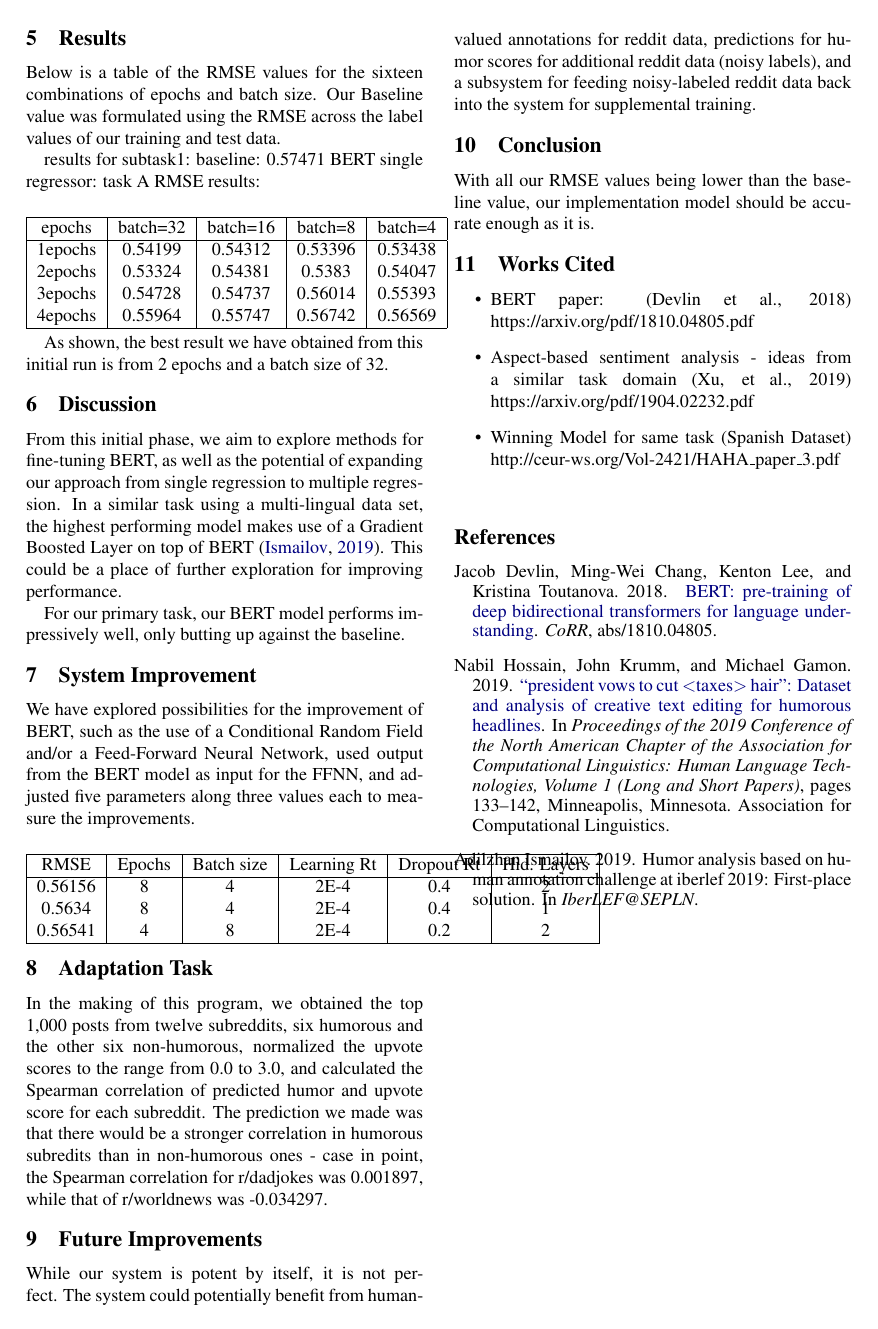
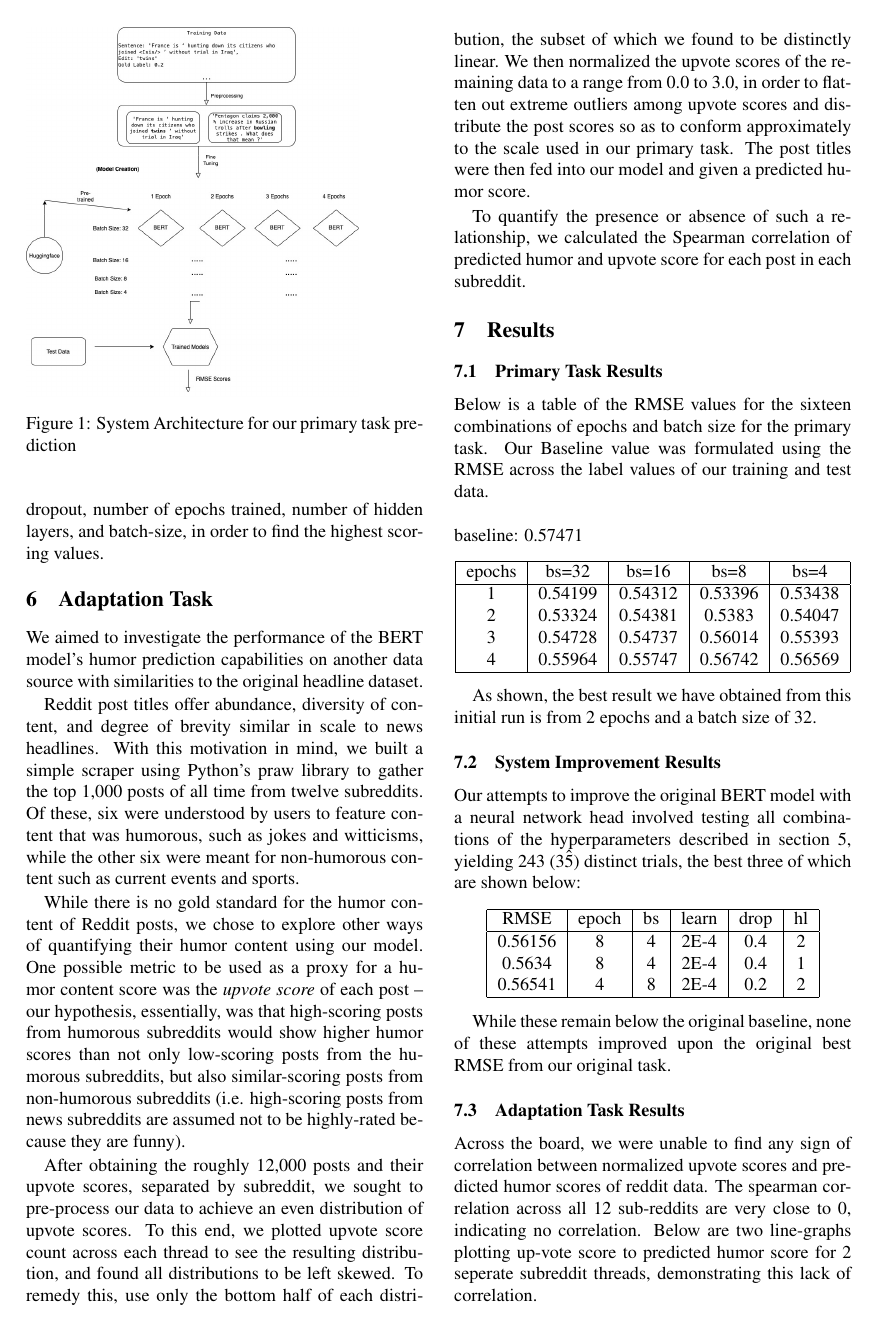
Before and after one commit to jpbburns/LING573, a LaTeX paper (doc/main.tex): page 2 of 2 before the commit and page 2 of 3 after it. Compiled offline with pdfLaTeX.

Commit message:
updated main.tex

```diff
--- a/doc/main.tex
+++ b/doc/main.tex
@@ -5,7 +5,7 @@
 \usepackage{acl2020}
 \usepackage{graphicx}
 
-\title{Working Title}
+\title{Using Single-Regression BERT to Predict Humor Content}
 
 \author{
 James Blackburn (jimbb82@uw.edu)\\
@@ -50,41 +50,52 @@ This model \cite{DBLP:journals/corr/abs-1810-04805} consists essentially of a se
 
 To complete the pretraining phase, sixteen distinct models were generated from embeddings of the labeled training instances, by varying the number of training epochs from one to four, and employing batch sizes of 4, 8, 16, and 32 instances. A root mean square error is employed as the loss function.
 
+
+\section{System Improvement}
+We have considered various possibilities for the improvement of our primary task, looking to the literature for insight regarding our choice. Ultimately, we decided on an attempt to fine tune further using a feed-forward neural network. We use this FFNN as a head on top of our highest scoring BERT model, and fine-tune on our development set (without further tuning of BERT itself).  We adjusted five parameters along three values each to tune the model, including learning-rate, dropout, number of epochs trained, number of hidden layers, and batch-size, in order to find the highest scoring values.
+
+\section{Adaptation Task}
+We aimed to investigate the performance of the BERT model's humor prediction capabilities on another data source with similarities to the original headline dataset.
+
+Reddit post titles offer abundance, diversity of content, and degree of brevity similar in scale to news headlines. With this motivation in mind, we built a simple scraper using Python's praw library to gather the top 1,000 posts of all time from twelve subreddits. Of these, six were understood by users to feature content that was humorous, such as jokes and witticisms, while the other six were meant for non-humorous content such as current events and sports.
+
+While there is no gold standard for the humor content of Reddit posts, we chose to explore other ways of quantifying their humor content using our model. One possible metric to be used as a proxy for a humor content score was the \textit{upvote score} of each post -- our hypothesis, essentially, was that high-scoring posts from humorous subreddits would show higher humor scores than not only low-scoring posts from the humorous subreddits, but also similar-scoring posts from non-humorous subreddits (i.e. high-scoring posts from news subreddits are assumed not to be highly-rated because they are funny).
+
+After obtaining the roughly 12,000 posts and their upvote scores, separated by subreddit, we sought to pre-process our data to achieve an even distribution of upvote scores. To this end, we plotted upvote score count across each thread to see the resulting distribution, and found all distributions to be left skewed. To remedy this, use only the bottom half of each distribution, the subset of which we found to be distinctly linear. We then normalized the upvote scores of the remaining data to a range from 0.0 to 3.0, in order to flatten out extreme outliers among upvote scores and distribute the post scores so as to conform approximately to the scale used in our primary task. The post titles were then fed into our model and given a predicted humor score.
+
+To quantify the presence or absence of such a relationship, we calculated the Spearman correlation of predicted humor and upvote score for each post in each subreddit.
+
 \section{Results}
 
-Below is a table of the RMSE values for the sixteen combinations of epochs and batch size. Our Baseline value was formulated using the RMSE across the label values of our training and test data.
+\subsection{Primary Task Results}
 
-results for subtask1:
+Below is a table of the RMSE values for the sixteen combinations of epochs and batch size for the primary task. Our Baseline value was formulated using the RMSE across the label values of our training and test data.\\
+\\
 baseline: 0.57471
-BERT single regressor:
-task A RMSE results:
+
 \begin{center}
 \begin{tabular}{|c|c|c|c|c|}
 \hline
-epochs & batch=32 & batch=16 & batch=8 & batch=4 \\
+epochs & bs=32 & bs=16 & bs=8 & bs=4 \\
 \hline
-1epochs & 0.54199 & 0.54312 & 0.53396 & 0.53438 \\
-2epochs & 0.53324 & 0.54381 & 0.5383 & 0.54047 \\
-3epochs & 0.54728 & 0.54737 & 0.56014 & 0.55393 \\
-4epochs & 0.55964 & 0.55747 & 0.56742 & 0.56569 \\
+1 & 0.54199 & 0.54312 & 0.53396 & 0.53438 \\
+2 & 0.53324 & 0.54381 & 0.5383 & 0.54047 \\
+3 & 0.54728 & 0.54737 & 0.56014 & 0.55393 \\
+4 & 0.55964 & 0.55747 & 0.56742 & 0.56569 \\
 \hline
 \end{tabular}
 \end{center}
 
 As shown, the best result we have obtained from this initial run is from 2 epochs and a batch size of 32.
 
-\section{Discussion}
+\subsection{System Improvement Results}
 
-From this initial phase, we aim to explore methods for fine-tuning BERT, as well as the potential of expanding our approach from single regression to multiple regression. In a similar task using a multi-lingual data set, the highest performing model makes use of a Gradient Boosted Layer on top of BERT \cite{Ismailov2019HumorAB}. This could be a place of further exploration for improving performance.
+Our attempts to improve the original BERT model with a neural network head involved testing all combinations of the hyperparameters described in section 5, yielding 243 (3\^5) distinct trials, the best three of which are shown below:
 
-For our primary task, our BERT model performs impressively well, only butting up against the baseline.
-
-\section{System Improvement}
-We have explored possibilities for the improvement of BERT, such as the use of a Conditional Random Field and/or a Feed-Forward Neural Network, used output from the BERT model as input for the FFNN, and adjusted five parameters along three values each to measure the improvements.
 \begin{center}
 \begin{tabular}{|c|c|c|c|c|c|}
 \hline
-RMSE & Epochs & Batch size & Learning Rt & Dropout Rt & Hid. Layers \\
+RMSE & epoch & bs & learn & drop & hl \\
 \hline
 0.56156 & 8 & 4 & 2E-4 & 0.4 & 2 \\
 0.5634 & 8 & 4 & 2E-4 & 0.4 & 1 \\
@@ -93,5 +104,8 @@ RMSE & Epochs & Batch size & Learning Rt & Dropout Rt & Hid. Layers \\
 \end{tabular}
 \end{center}
 
-\section{Adaptation Task}
-In the making of this program, we obtained the top 1,000 posts from twelve subreddits, six humorous and the other six non-humorous, normalized the upvote scores to the range from 0.0 to 3.0, and calculated the Spearman correlation of predicted humor and upvote score for each subreddit. The prediction we made was that there would be a stronger correlation in humorous subredits than in non-humorous ones - case in point, the Spearman correlation for r/dadjokes was 0.001897, while that of r/worldnews was -0.034297.
+While these remain below the original baseline, none of these attempts improved upon the original best RMSE from our original task.
+
+\subsection{Adaptation Task Results}
+
+Across the board, we were unable to find any sign of correlation between normalized upvote scores and predicted humor scores of reddit data.  The spearman correlation across all 12 sub-reddits are very close to 0, indicating no correlation. Below are two line-graphs plotting up-vote score to predicted humor score for 2 seperate subreddit threads, demonstrating this lack of correlation.
@@ -98,3 +128,2 @@ In the making of this program, we obtained the top 1,000 posts from twelve subre
 
 \section{Future Improvements}
-While our system is potent by itself, it is not perfect. The system could potentially benefit from human-valued annotations for reddit data, predictions for humor scores for additional reddit data (noisy labels), and a subsystem for feeding noisy-labeled reddit data back into the system for supplemental training.
@@ -101,7 +133,7 @@ While our system is potent by itself, it is not perfect. The system could potent
 
 \section{Conclusion}
 
-With all our RMSE values being lower than the baseline value, our implementation model should be accurate enough as it is.
+A single-regression BERT model performs quite well at predicting the humor content of human-scored news headlines. However, when applied to reddit posts that performed well in humorous subreddits, our methods yielded no quantifiable correlation between the post's upvote score and its predicted humor content.
 
 \section{Works Cited}
 \begin{itemize}
```
Also changed, not shown: doc/main.tex (33 more changed lines).
